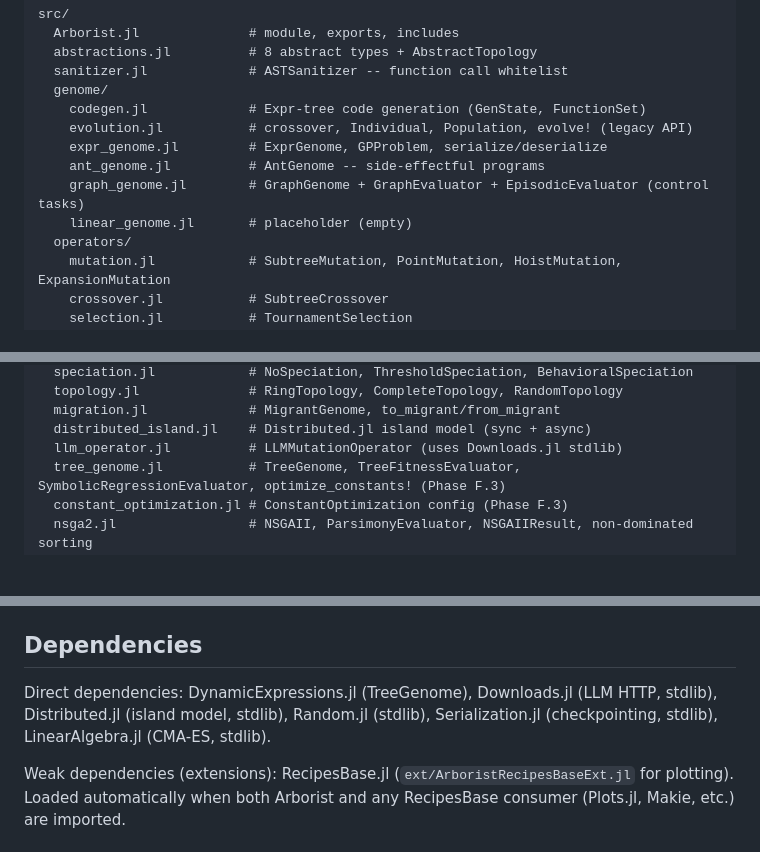
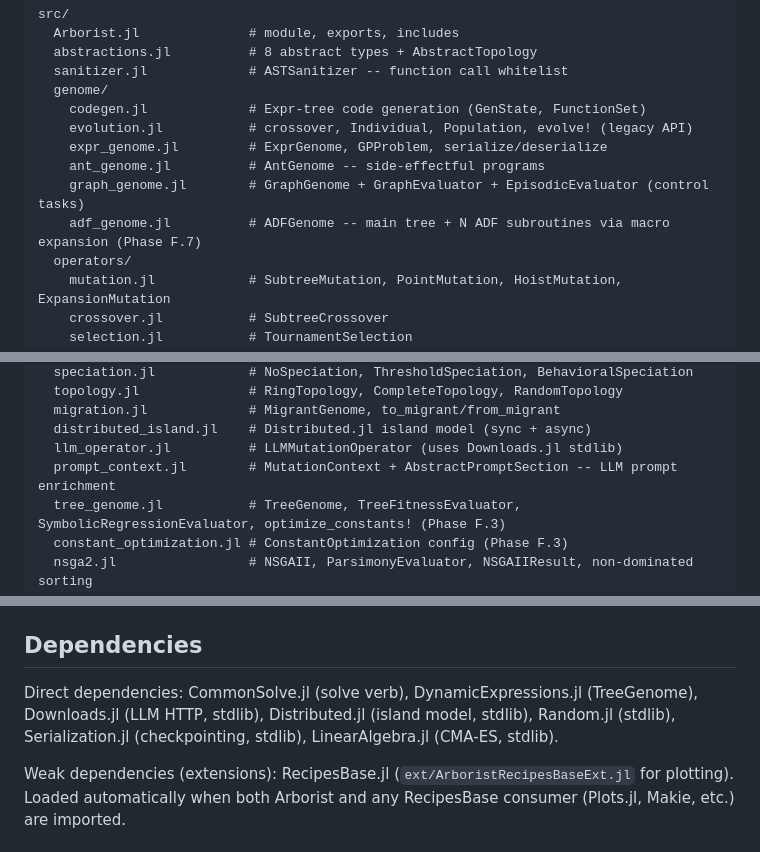
Before and after one commit to CodeReclaimers/Arborist.jl, a Markdown page: CLAUDE.md, 3 parts joined by grey strips. GitHub-like rendering; blank space fills up the shorter version.

Commit message:
CLAUDE.md: fix stale src/ references and dependency list
The architecture listing referenced src/genome/linear_genome.jl, which was
removed earlier, and omitted two files that exist: src/genome/adf_genome.jl
(Phase F.7 ADFGenome) and src/prompt_context.jl (LLM prompt enrichment).
The Dependencies section also missed CommonSolve.jl, which the module's
top-level `solve` verb is imported from.

Co-Authored-By: Claude Opus 4.7 (1M context) <noreply@anthropic.com>

```diff
--- a/CLAUDE.md
+++ b/CLAUDE.md
@@ -141,7 +141,7 @@ src/
     expr_genome.jl         # ExprGenome, GPProblem, serialize/deserialize
     ant_genome.jl          # AntGenome -- side-effectful programs
     graph_genome.jl        # GraphGenome + GraphEvaluator + EpisodicEvaluator (control tasks)
-    linear_genome.jl       # placeholder (empty)
+    adf_genome.jl          # ADFGenome -- main tree + N ADF subroutines via macro expansion (Phase F.7)
   operators/
     mutation.jl            # SubtreeMutation, PointMutation, HoistMutation, ExpansionMutation
     crossover.jl           # SubtreeCrossover
@@ -158,6 +158,7 @@ src/
   migration.jl             # MigrantGenome, to_migrant/from_migrant
   distributed_island.jl    # Distributed.jl island model (sync + async)
   llm_operator.jl          # LLMMutationOperator (uses Downloads.jl stdlib)
+  prompt_context.jl        # MutationContext + AbstractPromptSection -- LLM prompt enrichment
   tree_genome.jl           # TreeGenome, TreeFitnessEvaluator, SymbolicRegressionEvaluator, optimize_constants! (Phase F.3)
   constant_optimization.jl # ConstantOptimization config (Phase F.3)
   nsga2.jl                 # NSGAII, ParsimonyEvaluator, NSGAIIResult, non-dominated sorting
@@ -199,7 +200,7 @@ The env var `GENPROG_RUN_BENCHMARKS` is also accepted for backward compatibility
 
 ## Dependencies
 
-Direct dependencies: DynamicExpressions.jl (TreeGenome), Downloads.jl (LLM HTTP, stdlib), Distributed.jl (island model, stdlib), Random.jl (stdlib), Serialization.jl (checkpointing, stdlib), LinearAlgebra.jl (CMA-ES, stdlib).
+Direct dependencies: CommonSolve.jl (solve verb), DynamicExpressions.jl (TreeGenome), Downloads.jl (LLM HTTP, stdlib), Distributed.jl (island model, stdlib), Random.jl (stdlib), Serialization.jl (checkpointing, stdlib), LinearAlgebra.jl (CMA-ES, stdlib).
 
 Weak dependencies (extensions): RecipesBase.jl (`ext/ArboristRecipesBaseExt.jl` for plotting). Loaded automatically when both Arborist and any RecipesBase consumer (Plots.jl, Makie, etc.) are imported.
 
```
